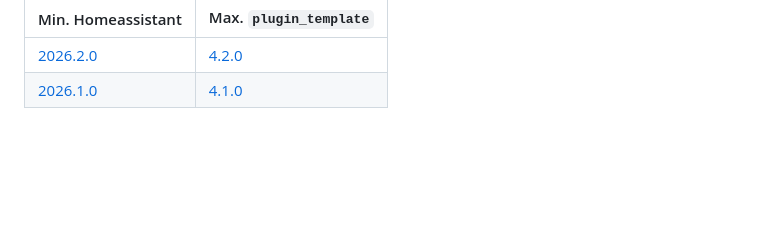
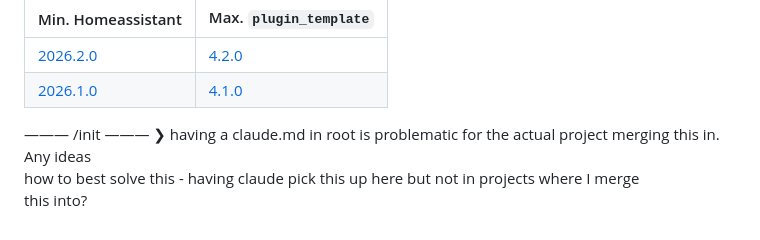
Before and after one commit to luckydonald/hoass_nanoleaf-effect-card, a Markdown page: ai/plugin_template/query.md, the part around the change. Drawn GitHub-style; blank space fills up the shorter version.

Commit message:
📄TEMPLATE | 🤌 ai: updated query

```diff
--- a/ai/plugin_template/query.md
+++ b/ai/plugin_template/query.md
@@ -426,3 +426,9 @@ Min. Homeassistant | Max. `plugin_template`
 -- | --
 [2026.2.0](https://www.home-assistant.io/blog/2026/02/04/release-20262/) | [4.2.0](https://github.com/luckydonald/hoass_plugin_template/releases/tag/v4.2.0)
 [2026.1.0](https://www.home-assistant.io/blog/2026/01/07/release-20261/) | [4.1.0](https://github.com/luckydonald/hoass_plugin_templat/releases/tag/v4.1.0)
+———
+/init
+———
+❯ having a claude.md in root is problematic for the actual project merging this in. Any ideas
+  how to best solve this - having claude pick this up here but not in projects where I merge
+  this into?
```
